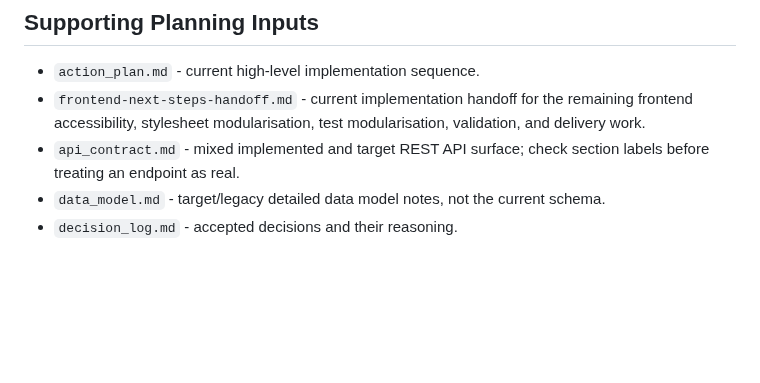
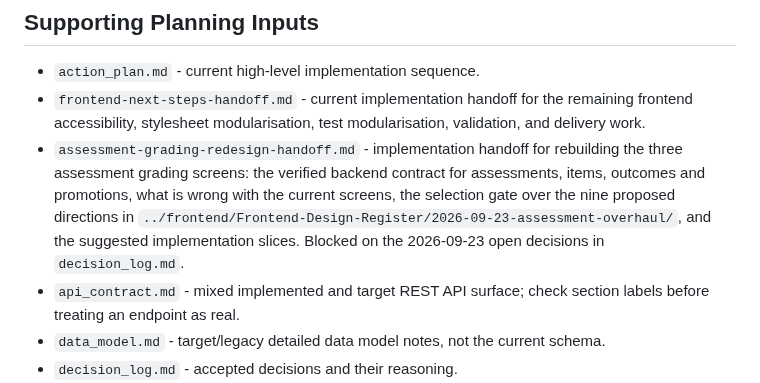
Before and after one commit to TheRedTower/KukGrade, a Markdown page: docs/README.md, the part around the change. Rendered like a GitHub page; blank space fills up the shorter version.

```diff
--- a/docs/README.md
+++ b/docs/README.md
@@ -31,6 +31,13 @@ documents for intended scope, not as proof that something is implemented.
 - `frontend-next-steps-handoff.md` - current implementation handoff for the
   remaining frontend accessibility, stylesheet modularisation, test
   modularisation, validation, and delivery work.
+- `assessment-grading-redesign-handoff.md` - implementation handoff for
+  rebuilding the three assessment grading screens: the verified backend
+  contract for assessments, items, outcomes and promotions, what is wrong with
+  the current screens, the selection gate over the nine proposed directions in
+  `../frontend/Frontend-Design-Register/2026-09-23-assessment-overhaul/`, and
+  the suggested implementation slices. Blocked on the 2026-09-23 open decisions
+  in `decision_log.md`.
 - `api_contract.md` - mixed implemented and target REST API surface; check
   section labels before treating an endpoint as real.
 - `data_model.md` - target/legacy detailed data model notes, not the current
```
Also changed, not shown: docs/assessment-grading-redesign-handoff.md (added, +407 -0 lines), docs/decision_log.md (+93 -0 lines).
